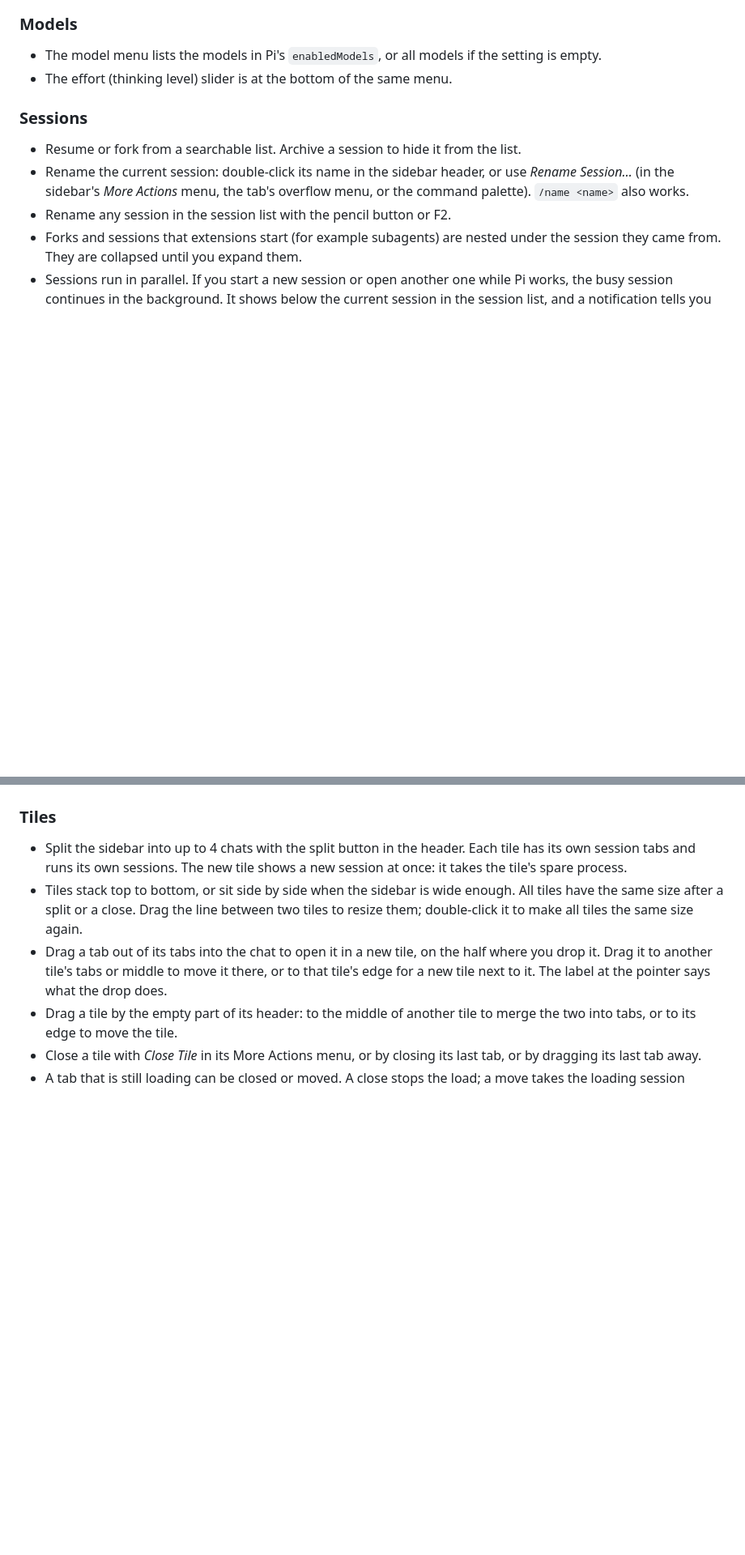
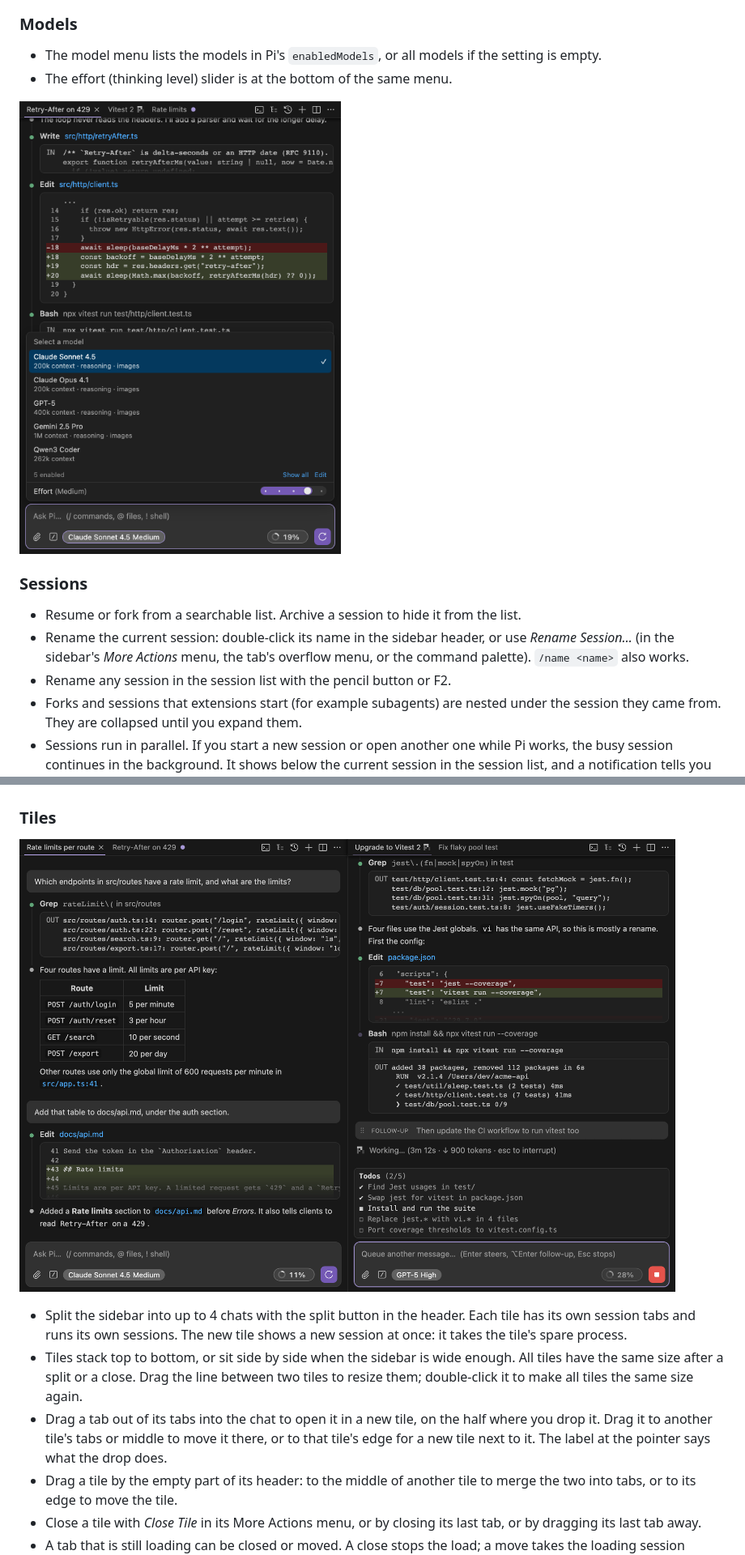
Before and after one commit to aureleon/pi-for-vscode, a Markdown page: README.md, 2 parts joined by grey strips. Shown at 81% size. Rendered like a GitHub page; pictures changed too: media/screenshots/models.png (added), media/screenshots/tiles.png (added); blank space fills up the shorter version.

```diff
--- a/README.md
+++ b/README.md
@@ -23,6 +25,8 @@ The extension starts your installed `pi` in RPC mode (`pi --mode rpc`) in the wo
 - The model menu lists the models in Pi's `enabledModels`, or all models if the setting is empty.
 - The effort (thinking level) slider is at the bottom of the same menu.
 
+<img src="media/screenshots/models.png" width="440" alt="The model menu with the effort slider">
+
 ### Sessions
 - Resume or fork from a searchable list. Archive a session to hide it from the list.
 - Rename the current session: double-click its name in the sidebar header, or use *Rename Session…* (in the sidebar's *More Actions* menu, the tab's overflow menu, or the command palette). `/name <name>` also works.
@@ -41,6 +45,9 @@ The extension starts your installed `pi` in RPC mode (`pi --mode rpc`) in the wo
 - A session is open in one chat only. If you open a session that another chat has open, that chat comes to the front. The session list shows such sessions as "other chat".
 
 ### Tiles
+
+![Two tiles side by side: a finished session and a session that works, with a queued message and a todo widget](media/screenshots/tiles.png)
+
 - Split the sidebar into up to 4 chats with the split button in the header. Each tile has its own session tabs and runs its own sessions. The new tile shows a new session at once: it takes the tile's spare process.
 - Tiles stack top to bottom, or sit side by side when the sidebar is wide enough. All tiles have the same size after a split or a close. Drag the line between two tiles to resize them; double-click it to make all tiles the same size again.
 - Drag a tab out of its tabs into the chat to open it in a new tile, on the half where you drop it. Drag it to another tile's tabs or middle to move it there, or to that tile's edge for a new tile next to it. The label at the pointer says what the drop does.
```
Also changed, not shown: other parts of README.md (+3 -1 lines), media/screenshots/chat.png (added), 3 other files.
